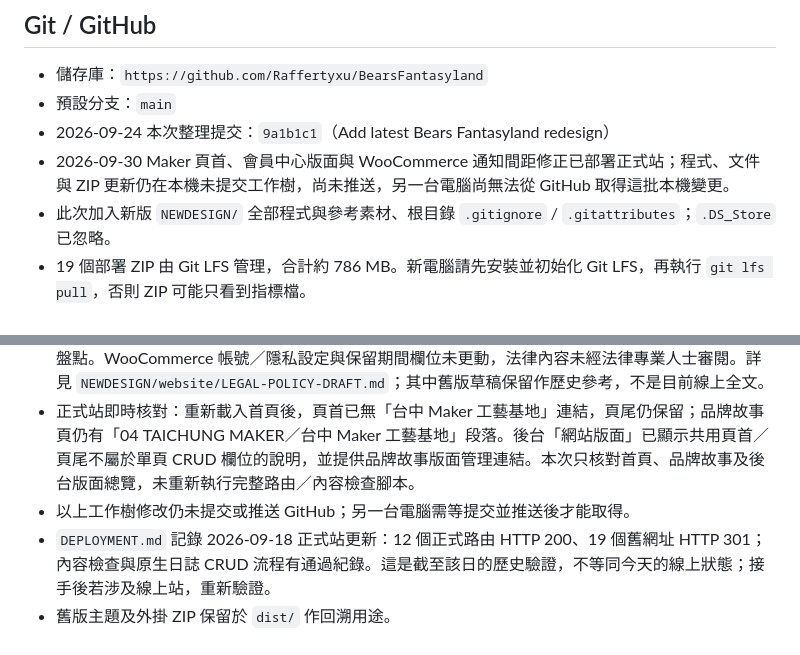
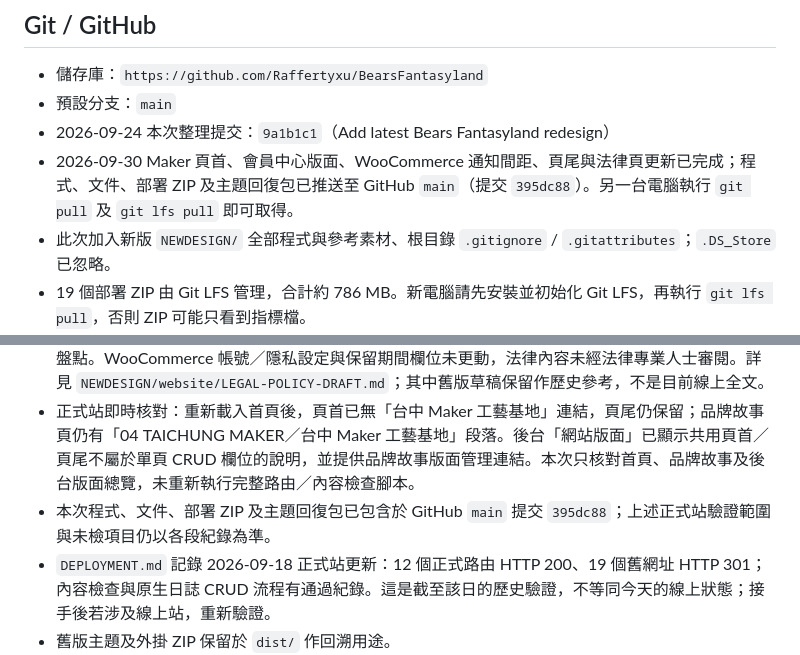
Before and after one commit to Raffertyxu/BearsFantasyland, a Markdown page: HANDOFF.md, 2 parts joined by grey strips. Drawn GitHub-style.

Commit message:
Refresh GitHub handoff status

```diff
--- a/HANDOFF.md
+++ b/HANDOFF.md
@@ -13,7 +13,7 @@
 - 儲存庫：`https://github.com/Raffertyxu/BearsFantasyland`
 - 預設分支：`main`
 - 2026-09-24 本次整理提交：`9a1b1c1`（Add latest Bears Fantasyland redesign）
-- 2026-09-30 Maker 頁首、會員中心版面與 WooCommerce 通知間距修正已部署正式站；程式、文件與 ZIP 更新仍在本機未提交工作樹，尚未推送，另一台電腦尚無法從 GitHub 取得這批本機變更。
+- 2026-09-30 Maker 頁首、會員中心版面、WooCommerce 通知間距、頁尾與法律頁更新已完成；程式、文件、部署 ZIP 及主題回復包已推送至 GitHub `main`（提交 `395dc88`）。另一台電腦執行 `git pull` 及 `git lfs pull` 即可取得。
 - 此次加入新版 `NEWDESIGN/` 全部程式與參考素材、根目錄 `.gitignore` / `.gitattributes`；`.DS_Store` 已忽略。
 - 19 個部署 ZIP 由 Git LFS 管理，合計約 786 MB。新電腦請先安裝並初始化 Git LFS，再執行 `git lfs pull`，否則 ZIP 可能只看到指標檔。
 - 當時已確認 `main` 與遠端同步；接手時仍先執行 `git fetch origin`、`git status --short --branch`、`git log -5 --oneline`，因遠端可能已有新提交。
@@ -30,7 +30,7 @@
 - 2026-09-30 法律頁發布與即時核對：隱私權政策頁 ID 3（`/privacy-policy/`）及服務條款頁 ID 1615（`/terms-of-service/`）均已發布；WooCommerce「進階 → 頁面設定 → 條款」已指定服務條款 ID 1615。首頁頁尾政策連結、兩法律頁內容，以及結帳頁條款勾選與隱私權連結已在正式站即時確認。結帳當時提示沒有可用付款方式；未送出訂單，也未操作購物車。合作提案詢問表單欄位可見且頁面說明資料存入網站後台，但沒有提交表單。這些前台檢查來自登入中的 WordPress 瀏覽器工作階段；未重跑完整路由／內容檢查腳本。
 - 法律頁發布時以官方商業登記及工藝名錄核對公司名稱與品牌關係，內容說明資料用途、權利與服務商類別；實際主機／第三方服務商及地區、精確保存期限、個別付款配送／課程取消與保固細節仍待營運盤點。WooCommerce 帳號／隱私設定與保留期間欄位未更動，法律內容未經法律專業人士審閱。詳見 `NEWDESIGN/website/LEGAL-POLICY-DRAFT.md`；其中舊版草稿保留作歷史參考，不是目前線上全文。
 - 正式站即時核對：重新載入首頁後，頁首已無「台中 Maker 工藝基地」連結，頁尾仍保留；品牌故事頁仍有「04 TAICHUNG MAKER／台中 Maker 工藝基地」段落。後台「網站版面」已顯示共用頁首／頁尾不屬於單頁 CRUD 欄位的說明，並提供品牌故事版面管理連結。本次只核對首頁、品牌故事及後台版面總覽，未重新執行完整路由／內容檢查腳本。
-- 以上工作樹修改仍未提交或推送 GitHub；另一台電腦需等提交並推送後才能取得。
+- 本次程式、文件、部署 ZIP 及主題回復包已包含於 GitHub `main` 提交 `395dc88`；上述正式站驗證範圍與未檢項目仍以各段紀錄為準。
 - `DEPLOYMENT.md` 記錄 2026-09-18 正式站更新：12 個正式路由 HTTP 200、19 個舊網址 HTTP 301；內容檢查與原生日誌 CRUD 流程有通過紀錄。這是截至該日的歷史驗證，不等同今天的線上狀態；接手後若涉及線上站，重新驗證。
 - 舊版主題及外掛 ZIP 保留於 `dist/` 作回溯用途。
 
```
Also changed, not shown: README.md (+2 -2 lines).
